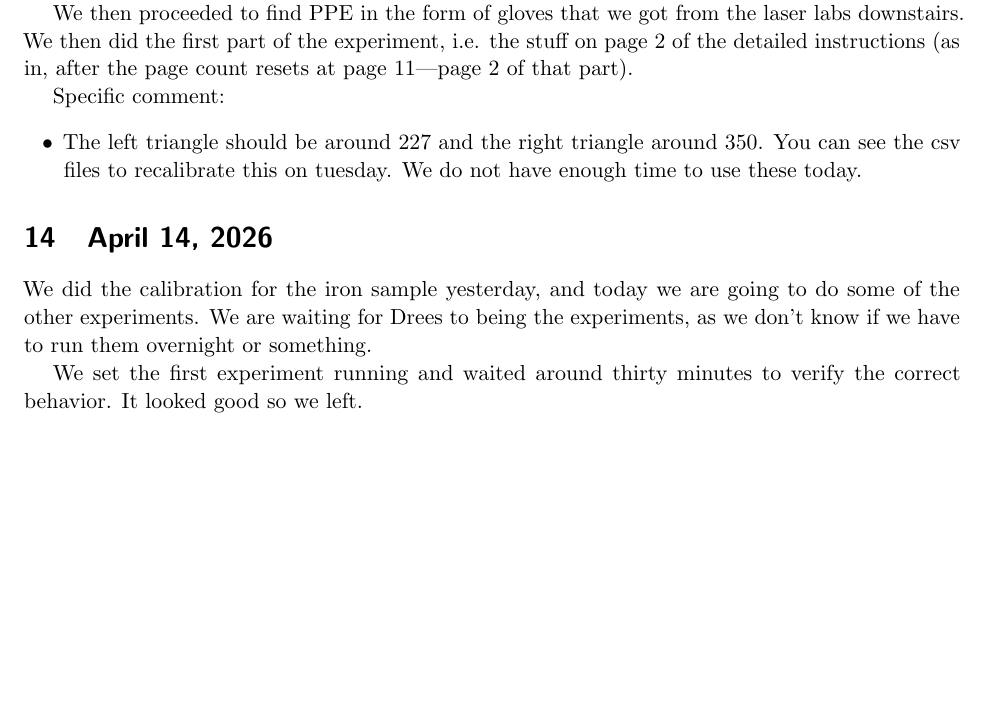
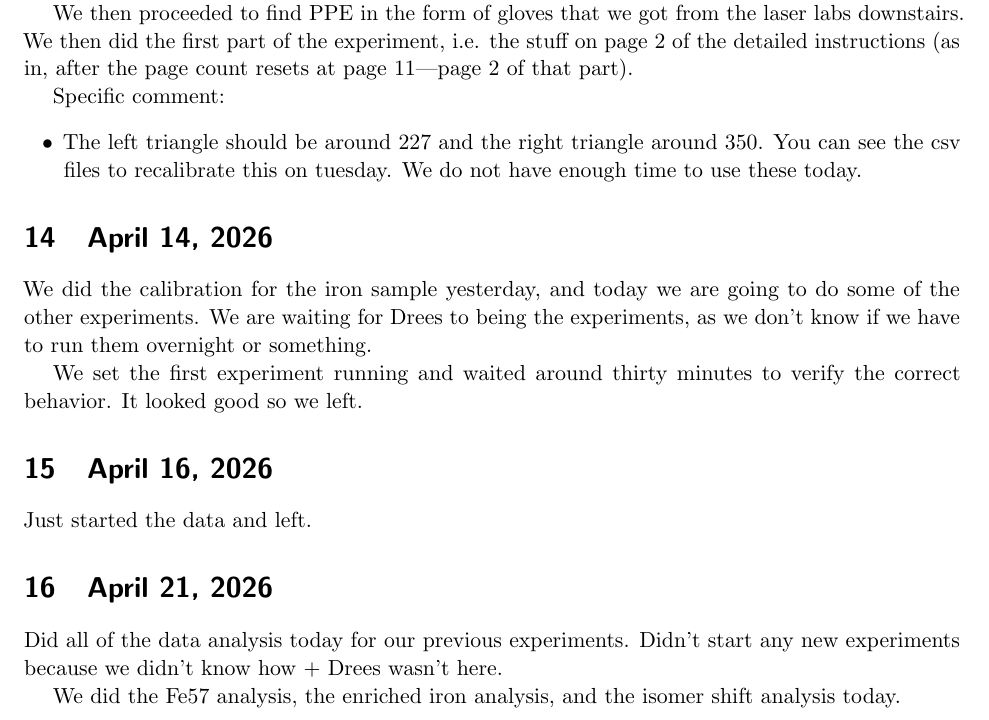
Before and after one commit to will-lancer/labNotebook, a LaTeX document (labNotebook.tex): part of page 22 of 22, cut so that both start at the same text, the shorter picture padded with empty space. Compiled offline with pdfLaTeX.

Commit message:
new labNotebook

```diff
--- a/labNotebook.tex
+++ b/labNotebook.tex
@@ -712,4 +712,16 @@ if we have to run them overnight or something.
 We set the first experiment running and waited around thirty minutes to
 verify the correct behavior. It looked good so we left.
 
+\section{April 16, 2026}
+
+Just started the data and left.
+
+\section{April 21, 2026}
+
+Did all of the data analysis today for our previous experiments. Didn't
+start any new experiments because we didn't know how + Drees wasn't here.
+
+We did the Fe57 analysis, the enriched iron analysis, and the isomer shift analysis
+today.
+
 \end{document}
```
Also changed, not shown: labNotebook.pdf.
